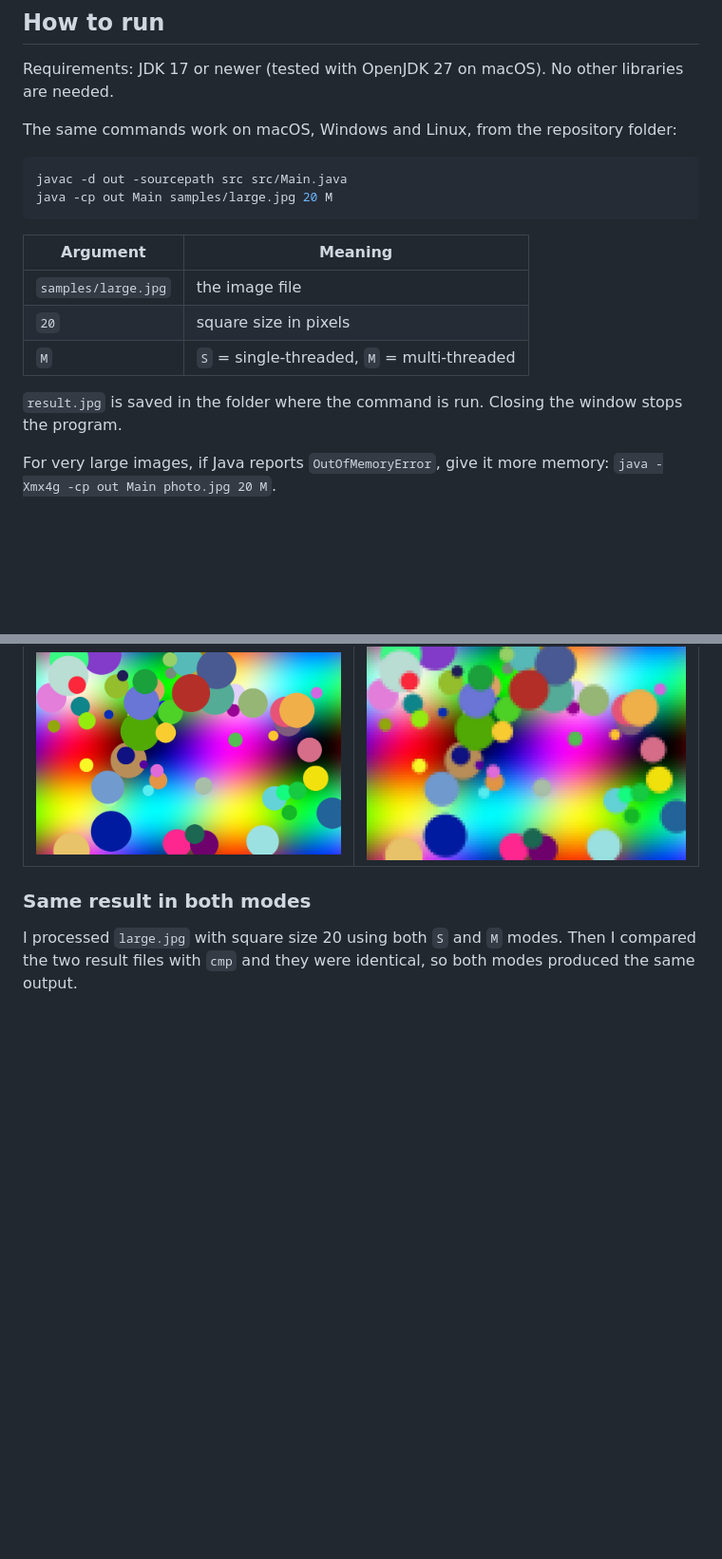
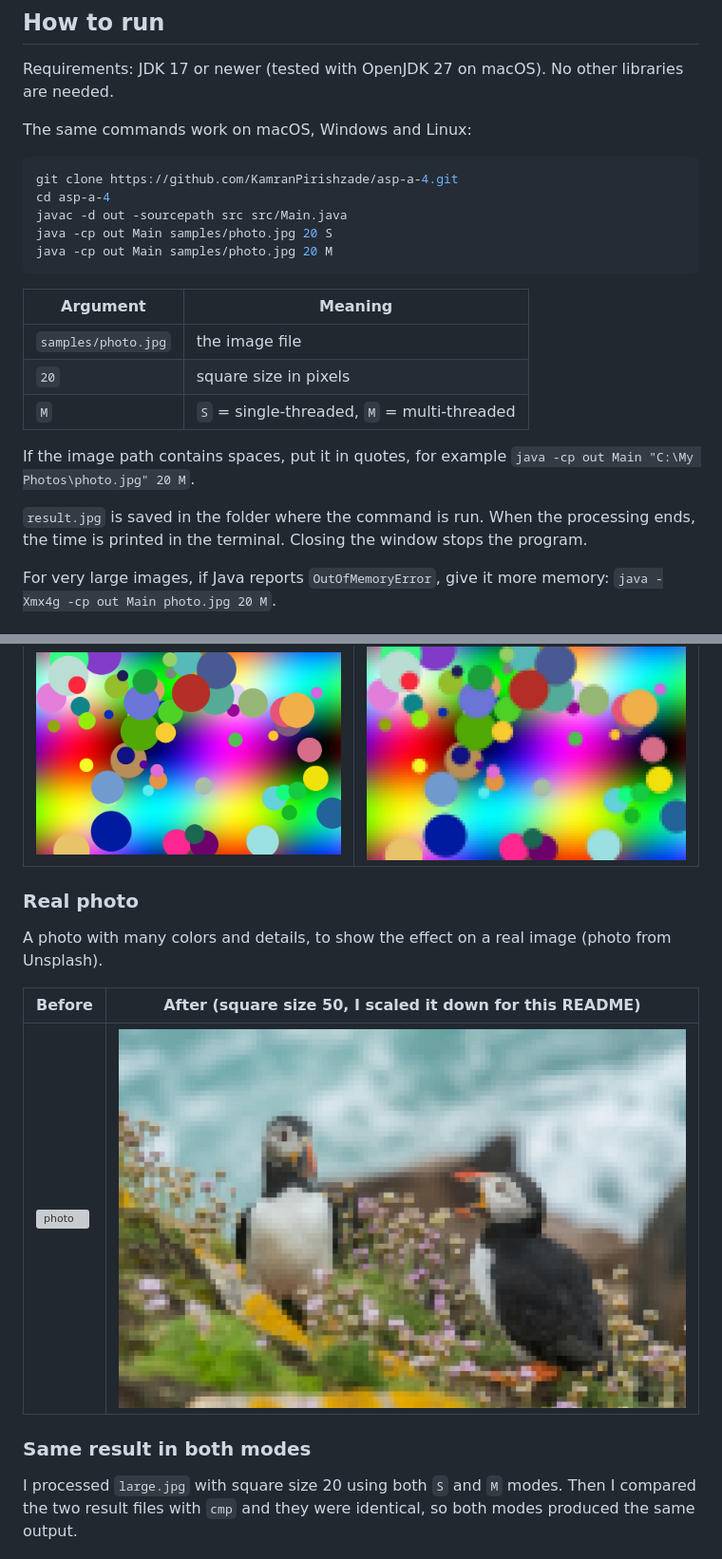
Before and after one commit to KamranPirishzade/asp-a-4, a Markdown page: README.md, 2 parts joined by grey strips. Shown at 95% size. Rendered like a GitHub page; pictures changed too: images/photo_result.jpg (added); blank space fills up the shorter version; grey boxes are pictures that could not be loaded.

Commit message:
docs: improve run instructions and add real photo example

````diff
--- a/README.md
+++ b/README.md
@@ -8,20 +8,25 @@ The program shows an image and replaces every square of the given size with its
 
 Requirements: JDK 17 or newer (tested with OpenJDK 27 on macOS). No other libraries are needed.
 
-The same commands work on macOS, Windows and Linux, from the repository folder:
+The same commands work on macOS, Windows and Linux:
 
 ```bash
+git clone https://github.com/KamranPirishzade/asp-a-4.git
+cd asp-a-4
 javac -d out -sourcepath src src/Main.java
-java -cp out Main samples/large.jpg 20 M
+java -cp out Main samples/photo.jpg 20 S
+java -cp out Main samples/photo.jpg 20 M
 ```
 
 | Argument | Meaning |
 |---|---|
-| `samples/large.jpg` | the image file |
+| `samples/photo.jpg` | the image file |
 | `20` | square size in pixels |
 | `M` | `S` = single-threaded, `M` = multi-threaded |
 
-`result.jpg` is saved in the folder where the command is run. Closing the window stops the program.
+If the image path contains spaces, put it in quotes, for example `java -cp out Main "C:\My Photos\photo.jpg" 20 M`.
+
+`result.jpg` is saved in the folder where the command is run. When the processing ends, the time is printed in the terminal. Closing the window stops the program.
 
 For very large images, if Java reports `OutOfMemoryError`, give it more memory: `java -Xmx4g -cp out Main photo.jpg 20 M`.
 
@@ -72,6 +77,14 @@ I also tested `large.jpg`, which is 6000 x 4000 and bigger than my screen. The p
 |---|---|
 | ![large](samples/large.jpg) | ![large result](images/large_result.jpg) |
 
+### Real photo
+
+A photo with many colors and details, to show the effect on a real image (photo from Unsplash).
+
+| Before | After (square size 50, I scaled it down for this README) |
+|---|---|
+| ![photo](samples/photo.jpg) | ![photo result](images/photo_result.jpg) |
+
 ### Same result in both modes
 
 I processed `large.jpg` with square size 20 using both `S` and `M` modes. Then I compared the two result files with `cmp` and they were identical, so both modes produced the same output.
````
Also changed, not shown: 1 other file.
